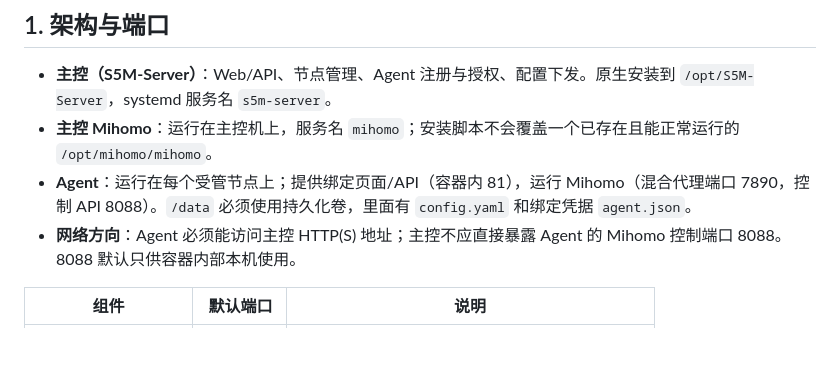
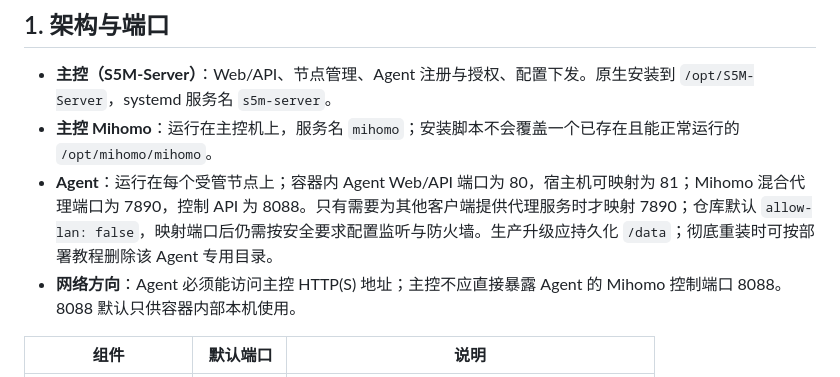
Before and after one commit to Tony855/S5M-Master, a Markdown page: docs/INSTALLATION_GUIDE_CN.md, the part around the change. GitHub-like rendering; blank space fills up the shorter version.

Commit message:
docs: clarify agent ports and clean reinstall guidance

```diff
--- a/docs/INSTALLATION_GUIDE_CN.md
+++ b/docs/INSTALLATION_GUIDE_CN.md
@@ -6,7 +6,7 @@
 
 - **主控（S5M-Server）**：Web/API、节点管理、Agent 注册与授权、配置下发。原生安装到 `/opt/S5M-Server`，systemd 服务名 `s5m-server`。
 - **主控 Mihomo**：运行在主控机上，服务名 `mihomo`；安装脚本不会覆盖一个已存在且能正常运行的 `/opt/mihomo/mihomo`。
-- **Agent**：运行在每个受管节点上；提供绑定页面/API（容器内 81），运行 Mihomo（混合代理端口 7890，控制 API 8088）。`/data` 必须使用持久化卷，里面有 `config.yaml` 和绑定凭据 `agent.json`。
+- **Agent**：运行在每个受管节点上；容器内 Agent Web/API 端口为 80，宿主机可映射为 81；Mihomo 混合代理端口为 7890，控制 API 为 8088。只有需要为其他客户端提供代理服务时才映射 7890；仓库默认 `allow-lan: false`，映射端口后仍需按安全要求配置监听与防火墙。生产升级应持久化 `/data`；彻底重装时可按部署教程删除该 Agent 专用目录。
 - **网络方向**：Agent 必须能访问主控 HTTP(S) 地址；主控不应直接暴露 Agent 的 Mihomo 控制端口 8088。8088 默认只供容器内部本机使用。
 
 | 组件 | 默认端口 | 说明 |
```
